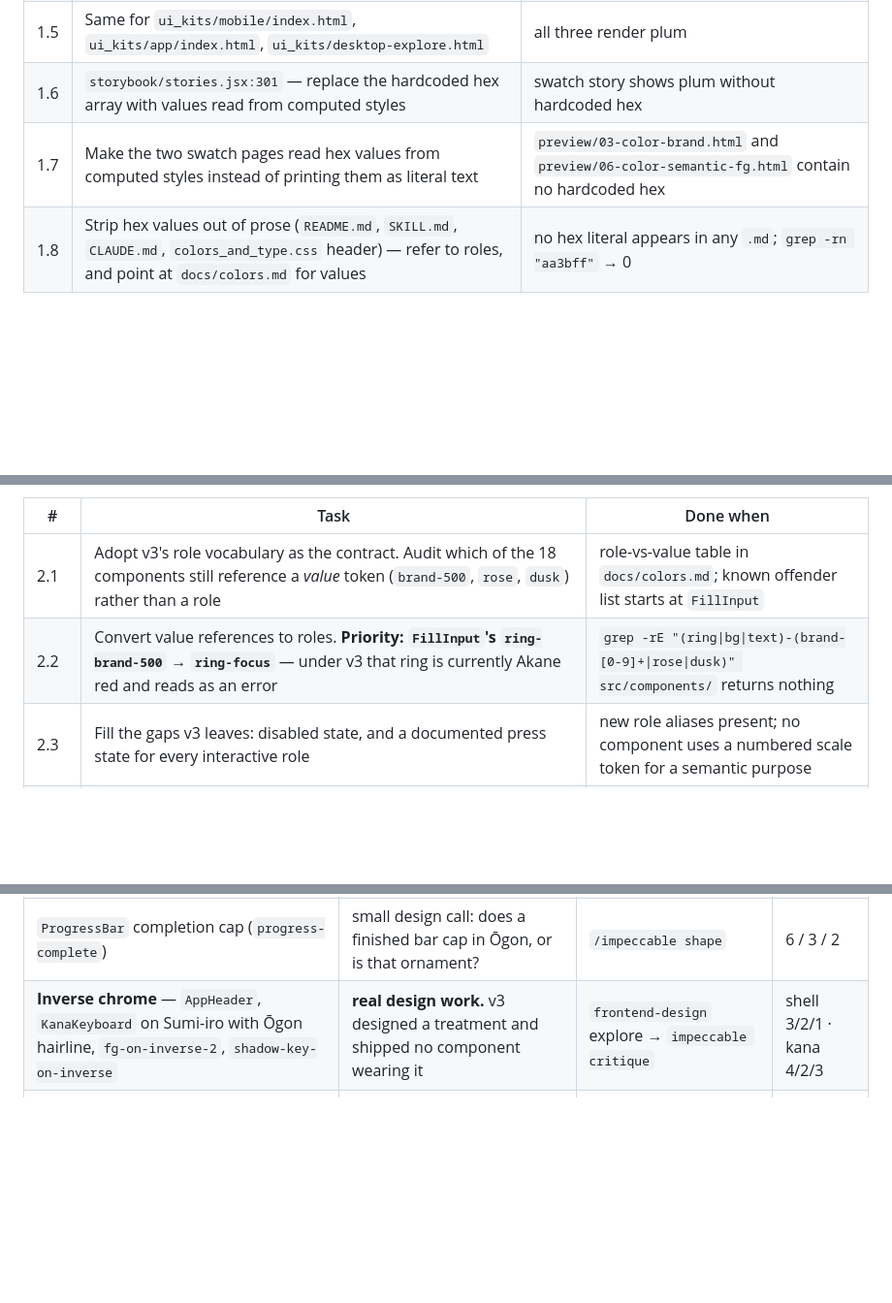
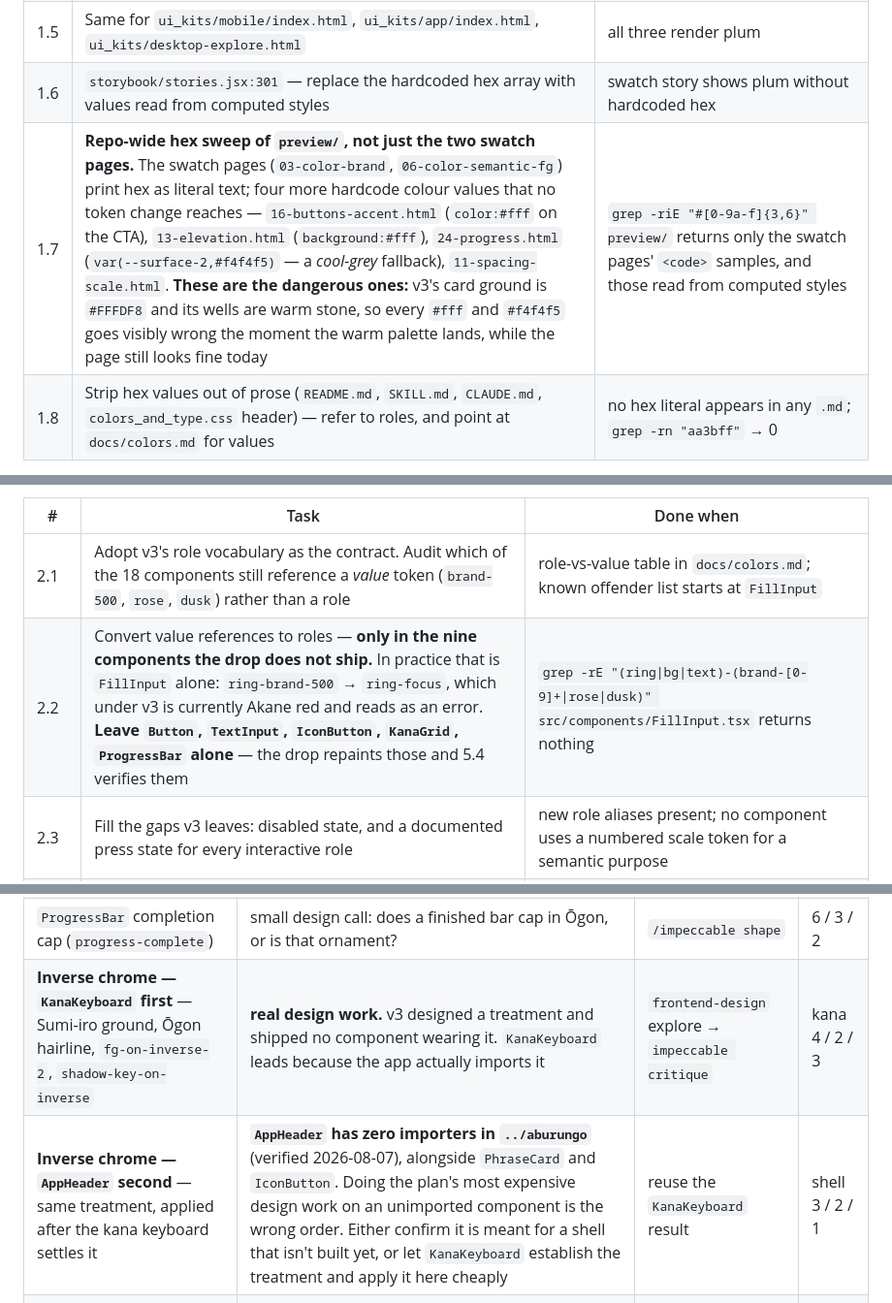
Before and after one commit to petr0n/aburungo-design-system, a Markdown page: docs/color-palette-and-app-flow-plan.md, 3 parts joined by grey strips. Shown at 97% size. Rendered like a GitHub page; blank space fills up the shorter version.

Commit message:
docs(plan): fix task ordering, widen hex sweep, reorder Phase 3B (#10)
* docs(spec): mark AnswerResult built, fix stale notes

* docs(plan): fix task ordering, widen hex sweep, reorder 3B

```diff
--- a/docs/color-palette-and-app-flow-plan.md
+++ b/docs/color-palette-and-app-flow-plan.md
@@ -295,7 +295,7 @@ Density low by default per the Muji brief; raised only where real data density e
 | 1.4 | Replace the inline `@theme` block in `storybook/index.html` with `@import "/src/tokens.css";` inside the existing `<style type="text/tailwindcss">` | storybook renders plum. **Verify under `http.server` — `file://` will not resolve the import** (see MEMORY.md). Fallback if the browser build won't follow the import: link `dist/tokens.plain.css` instead |
 | 1.5 | Same for `ui_kits/mobile/index.html`, `ui_kits/app/index.html`, `ui_kits/desktop-explore.html` | all three render plum |
 | 1.6 | `storybook/stories.jsx:301` — replace the hardcoded hex array with values read from computed styles | swatch story shows plum without hardcoded hex |
-| 1.7 | Make the two swatch pages read hex values from computed styles instead of printing them as literal text | `preview/03-color-brand.html` and `preview/06-color-semantic-fg.html` contain no hardcoded hex |
+| 1.7 | **Repo-wide hex sweep of `preview/`, not just the two swatch pages.** The swatch pages (`03-color-brand`, `06-color-semantic-fg`) print hex as literal text; four more hardcode colour values that no token change reaches — `16-buttons-accent.html` (`color:#fff` on the CTA), `13-elevation.html` (`background:#fff`), `24-progress.html` (`var(--surface-2,#f4f4f5)` — a *cool-grey* fallback), `11-spacing-scale.html`. **These are the dangerous ones:** v3's card ground is `#FFFDF8` and its wells are warm stone, so every `#fff` and `#f4f4f5` goes visibly wrong the moment the warm palette lands, while the page still looks fine today | `grep -riE "#[0-9a-f]{3,6}" preview/` returns only the swatch pages' `<code>` samples, and those read from computed styles |
 | 1.8 | Strip hex values out of prose (`README.md`, `SKILL.md`, `CLAUDE.md`, `colors_and_type.css` header) — refer to roles, and point at `docs/colors.md` for values | no hex literal appears in any `.md`; `grep -rn "aa3bff"` → 0 |
 
 **Phase 1 acceptance:** one command (`pnpm build`) propagates a token change to the package, the storybook, all three UI kits, and all 27 preview pages. Verified by changing `--color-brand-500` to `#ff0000`, rebuilding, confirming every surface goes red, then reverting.
@@ -315,7 +315,7 @@ That test *is* the Phase 5 dry run.
 | # | Task | Done when |
 |---|---|---|
 | 2.1 | Adopt v3's role vocabulary as the contract. Audit which of the 18 components still reference a *value* token (`brand-500`, `rose`, `dusk`) rather than a role | role-vs-value table in `docs/colors.md`; known offender list starts at `FillInput` |
-| 2.2 | Convert value references to roles. **Priority: `FillInput`'s `ring-brand-500` → `ring-focus`** — under v3 that ring is currently Akane red and reads as an error | `grep -rE "(ring\|bg\|text)-(brand-[0-9]+\|rose\|dusk)" src/components/` returns nothing |
+| 2.2 | Convert value references to roles — **only in the nine components the drop does not ship.** In practice that is `FillInput` alone: `ring-brand-500` → `ring-focus`, which under v3 is currently Akane red and reads as an error. **Leave `Button`, `TextInput`, `IconButton`, `KanaGrid`, `ProgressBar` alone** — the drop repaints those and 5.4 verifies them | `grep -rE "(ring\|bg\|text)-(brand-[0-9]+\|rose\|dusk)" src/components/FillInput.tsx` returns nothing |
 | 2.3 | Fill the gaps v3 leaves: disabled state, and a documented press state for every interactive role | new role aliases present; no component uses a numbered scale token for a semantic purpose |
 | 2.3b | Decide whether `--color-correct` / `--color-incorrect` stay distinct from `success-*` / `error-*`. v3 gives them the same hexes (Rokushō / Akane) but different stated intent — "progress, correctness" vs "correctness banners". Distinct role names cost nothing now and prevent a future error-styling change from silently restyling study grading | decision recorded in `docs/colors.md` with the rationale |
 | 2.4b | Port the card animation block forward — `--animate-card-enter`, `--animate-card-exit` and both `@keyframes`. **v3 omits them and `FlipCard` depends on them** | `FlipCard` animates after the v3 tokens land |
@@ -451,7 +451,8 @@ This is where the skills earn their place. Everything below is work the drop spe
 | `KanaKeyboard` `bg-fg` → `bg-inverse` | mechanical — right pixel, wrong role | none | — |
 | Focus-ring split (`focus` / `focus-on-inverse`) | decided above; apply + verify with the contrast gate | none | — |
 | `ProgressBar` completion cap (`progress-complete`) | small design call: does a finished bar cap in Ōgon, or is that ornament? | `/impeccable shape` | 6 / 3 / 2 |
-| **Inverse chrome** — `AppHeader`, `KanaKeyboard` on Sumi-iro with Ōgon hairline, `fg-on-inverse-2`, `shadow-key-on-inverse` | **real design work.** v3 designed a treatment and shipped no component wearing it | `frontend-design` explore → `impeccable critique` | shell 3/2/1 · kana 4/2/3 |
+| **Inverse chrome — `KanaKeyboard` first** — Sumi-iro ground, Ōgon hairline, `fg-on-inverse-2`, `shadow-key-on-inverse` | **real design work.** v3 designed a treatment and shipped no component wearing it. `KanaKeyboard` leads because the app actually imports it | `frontend-design` explore → `impeccable critique` | kana 4 / 2 / 3 |
+| **Inverse chrome — `AppHeader` second** — same treatment, applied after the kana keyboard settles it | **`AppHeader` has zero importers in `../aburungo`** (verified 2026-08-07), alongside `PhraseCard` and `IconButton`. Doing the plan's most expensive design work on an unimported component is the wrong order. Either confirm it is meant for a shell that isn't built yet, or let `KanaKeyboard` establish the treatment and apply it here cheaply | reuse the `KanaKeyboard` result | shell 3 / 2 / 1 |
 | **Scenario card** — `.emboss-bg` has no component owner | **real design work**, and the one surface where the pattern is sanctioned | `frontend-design` — this is its best target in the whole plan | 3 / 3 / 2 |
 | Link treatment (`--color-link`) | solved pattern — don't design it, look it up | `ui-ux-pro-max` checklist | — |
 | `border-focus` `#5c7aa8` | purpose unclear in v3 | decide an owner or delete the token | — |
```
Also changed, not shown: other parts of docs/color-palette-and-app-flow-plan.md (+2 -2 lines), 1 other file.
